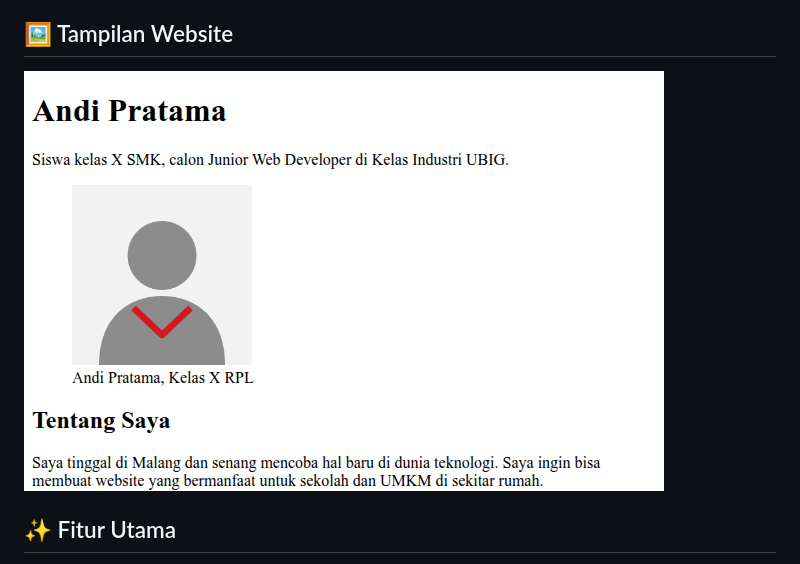
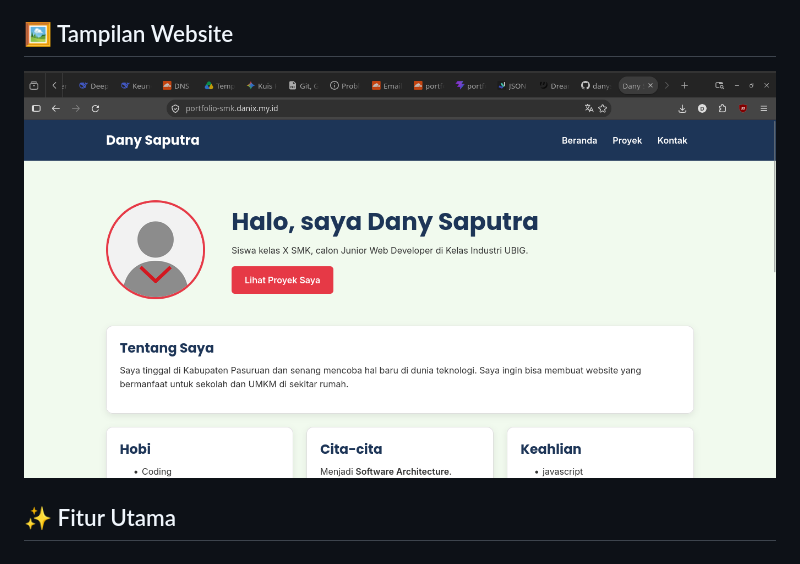
Before and after one commit to danysaoutraXRPL1Skensapas/portofolio-dany-saputra, a Markdown page: README.md, the part around the change. Rendered like a GitHub page.

Commit message:
docs(readme): fix portfolio screenshot path

```diff
--- a/README.md
+++ b/README.md
@@ -11,7 +11,7 @@ Proyek ini adalah website portofolio v1 yang dirancang responsif (tampil rapi di
 
 ## 🖼️ Tampilan Website
 
-![Tangkapan Layar Portofolio](img/proyek-profil.png)
+![Tangkapan Layar Portofolio](img/profil-proyek.png)
 
 ## ✨ Fitur Utama
 
```
